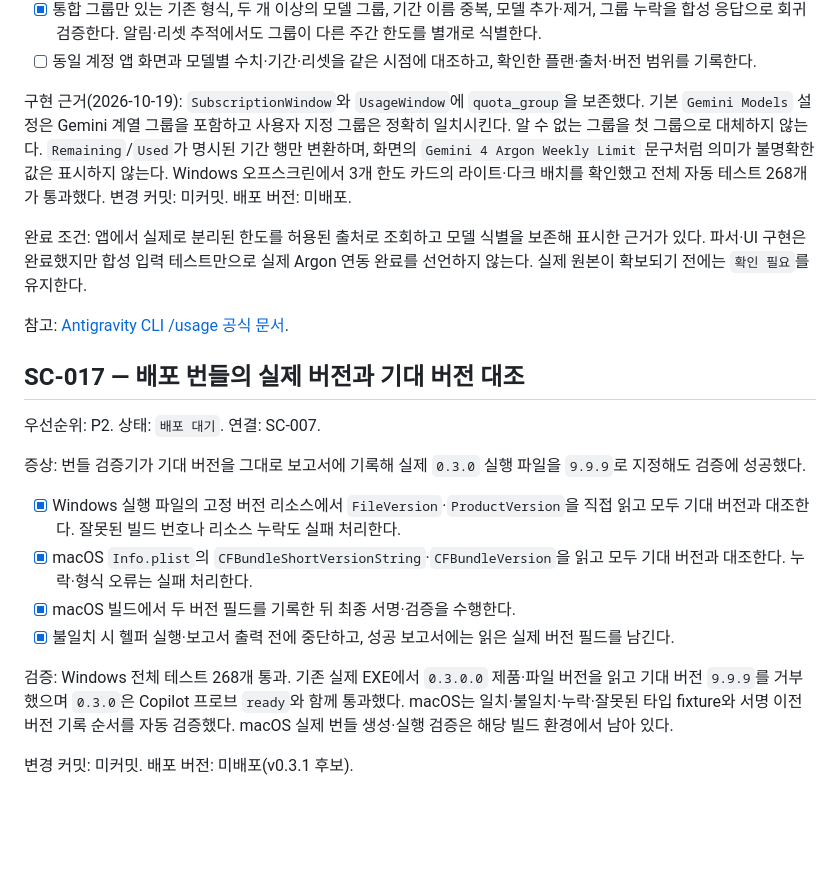
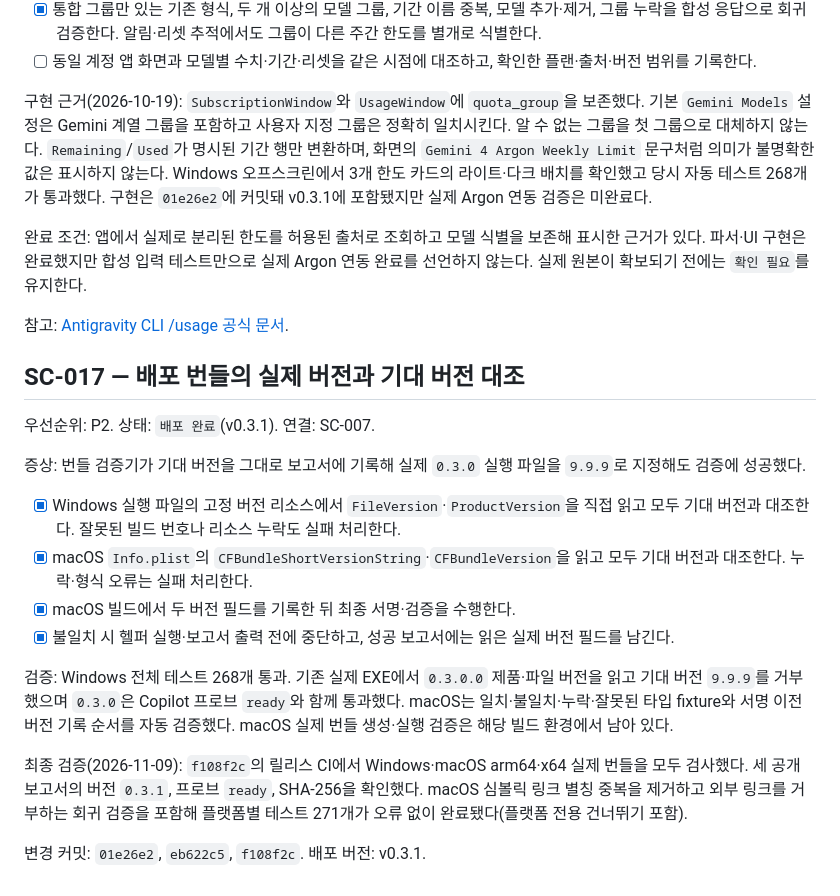
Before and after one commit to kimNarr/SynapCap, a Markdown page: docs/TASKS.md, the part around one of its changes. Drawn GitHub-style; blank space fills up the shorter version.

```diff
--- a/docs/TASKS.md
+++ b/docs/TASKS.md
@@ -299,7 +308,7 @@ Argon 항목 제목에는 `Remaining`이 명시돼 있지 않다. 화면은 별
 - [x] 통합 그룹만 있는 기존 형식, 두 개 이상의 모델 그룹, 기간 이름 중복, 모델 추가·제거, 그룹 누락을 합성 응답으로 회귀 검증한다. 알림·리셋 추적에서도 그룹이 다른 주간 한도를 별개로 식별한다.
 - [ ] 동일 계정 앱 화면과 모델별 수치·기간·리셋을 같은 시점에 대조하고, 확인한 플랜·출처·버전 범위를 기록한다.
 
-구현 근거(2026-10-19): `SubscriptionWindow`와 `UsageWindow`에 `quota_group`을 보존했다. 기본 `Gemini Models` 설정은 Gemini 계열 그룹을 포함하고 사용자 지정 그룹은 정확히 일치시킨다. 알 수 없는 그룹을 첫 그룹으로 대체하지 않는다. `Remaining`/`Used`가 명시된 기간 행만 변환하며, 화면의 `Gemini 4 Argon Weekly Limit` 문구처럼 의미가 불명확한 값은 표시하지 않는다. Windows 오프스크린에서 3개 한도 카드의 라이트·다크 배치를 확인했고 전체 자동 테스트 268개가 통과했다. 변경 커밋: 미커밋. 배포 버전: 미배포.
+구현 근거(2026-10-19): `SubscriptionWindow`와 `UsageWindow`에 `quota_group`을 보존했다. 기본 `Gemini Models` 설정은 Gemini 계열 그룹을 포함하고 사용자 지정 그룹은 정확히 일치시킨다. 알 수 없는 그룹을 첫 그룹으로 대체하지 않는다. `Remaining`/`Used`가 명시된 기간 행만 변환하며, 화면의 `Gemini 4 Argon Weekly Limit` 문구처럼 의미가 불명확한 값은 표시하지 않는다. Windows 오프스크린에서 3개 한도 카드의 라이트·다크 배치를 확인했고 당시 자동 테스트 268개가 통과했다. 구현은 `01e26e2`에 커밋돼 v0.3.1에 포함됐지만 실제 Argon 연동 검증은 미완료다.
 
 완료 조건: 앱에서 실제로 분리된 한도를 허용된 출처로 조회하고 모델 식별을 보존해 표시한 근거가 있다. 파서·UI 구현은 완료했지만 합성 입력 테스트만으로 실제 Argon 연동 완료를 선언하지 않는다. 실제 원본이 확보되기 전에는 `확인 필요`를 유지한다.
 
@@ -307,7 +316,7 @@ Argon 항목 제목에는 `Remaining`이 명시돼 있지 않다. 화면은 별
 
 ## SC-017 — 배포 번들의 실제 버전과 기대 버전 대조
 
-우선순위: P2. 상태: `배포 대기`. 연결: SC-007.
+우선순위: P2. 상태: `배포 완료`(v0.3.1). 연결: SC-007.
 
 증상: 번들 검증기가 기대 버전을 그대로 보고서에 기록해 실제 `0.3.0` 실행 파일을 `9.9.9`로 지정해도 검증에 성공했다.
 
@@ -318,4 +327,6 @@ Argon 항목 제목에는 `Remaining`이 명시돼 있지 않다. 화면은 별
 
 검증: Windows 전체 테스트 268개 통과. 기존 실제 EXE에서 `0.3.0.0` 제품·파일 버전을 읽고 기대 버전 `9.9.9`를 거부했으며 `0.3.0`은 Copilot 프로브 `ready`와 함께 통과했다. macOS는 일치·불일치·누락·잘못된 타입 fixture와 서명 이전 버전 기록 순서를 자동 검증했다. macOS 실제 번들 생성·실행 검증은 해당 빌드 환경에서 남아 있다.
 
-변경 커밋: 미커밋. 배포 버전: 미배포(v0.3.1 후보).
+최종 검증(2026-11-09): `f108f2c`의 릴리스 CI에서 Windows·macOS arm64·x64 실제 번들을 모두 검사했다. 세 공개 보고서의 버전 `0.3.1`, 프로브 `ready`, SHA-256을 확인했다. macOS 심볼릭 링크 별칭 중복을 제거하고 외부 링크를 거부하는 회귀 검증을 포함해 플랫폼별 테스트 271개가 오류 없이 완료됐다(플랫폼 전용 건너뛰기 포함).
+
+변경 커밋: `01e26e2`, `eb622c5`, `f108f2c`. 배포 버전: v0.3.1.
```
Also changed, not shown: other parts of docs/TASKS.md (+30 -21 lines), docs/HANDOFF.md (+6 -6 lines), docs/RELEASE-HANDOFF.md (+7 -5 lines).
